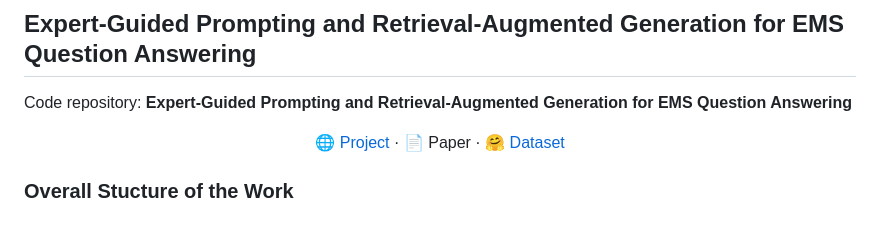
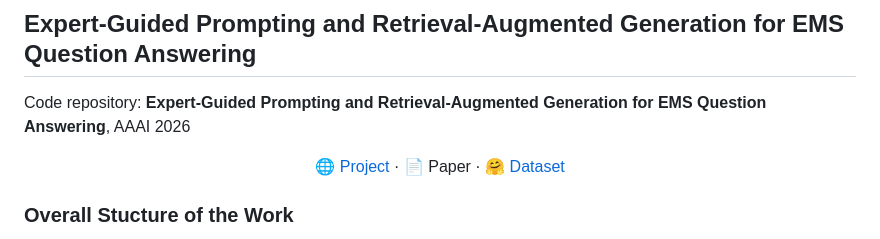
Before and after one commit to xueren-ge/Expert-Guided-Prompting-and-Retrieval-Augmented-Generation-for-EMS-Question-Answering, a Markdown page: README.md, the part around the change. Drawn GitHub-style.

```diff
--- a/README.md
+++ b/README.md
@@ -1,6 +1,6 @@
 ## Expert-Guided Prompting and Retrieval-Augmented Generation for EMS Question Answering
 
-Code repository: **Expert-Guided Prompting and Retrieval-Augmented Generation for EMS Question Answering**
+Code repository: **Expert-Guided Prompting and Retrieval-Augmented Generation for EMS Question Answering**, AAAI 2026
 
 <p align="center">
   🌐 <a href="https://xueren-ge.github.io/Expert-Guided-Prompting-and-Retrieval-Augmented-Generation-for-EMS-Question-Answering/">Project</a>
```
